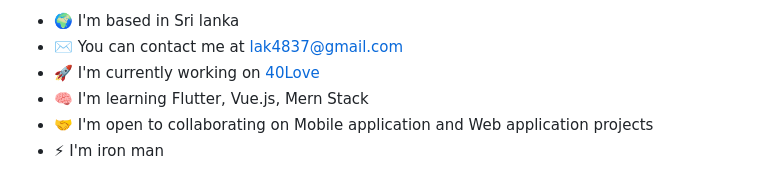
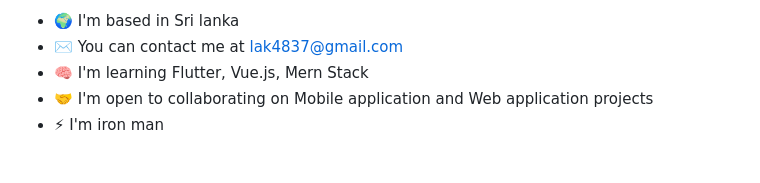
Before and after one commit to Lakshan1/Lakshan1, a Markdown page: README.md, the part around the change. Drawn GitHub-style.

```diff
--- a/README.md
+++ b/README.md
@@ -8,7 +8,6 @@ Hey there! I'm Shanthakumar Lakshan, IT enthusiast who recently wrapped up a Hig
 
 * 🌍  I'm based in Sri lanka
 * ✉️  You can contact me at [lak4837@gmail.com](mailto:lak4837@gmail.com)
-* 🚀  I'm currently working on [40Love](http://40love.com/)
 * 🧠  I'm learning Flutter, Vue.js, Mern Stack
 * 🤝  I'm open to collaborating on Mobile application and Web application projects
 * ⚡  I'm iron man
```
